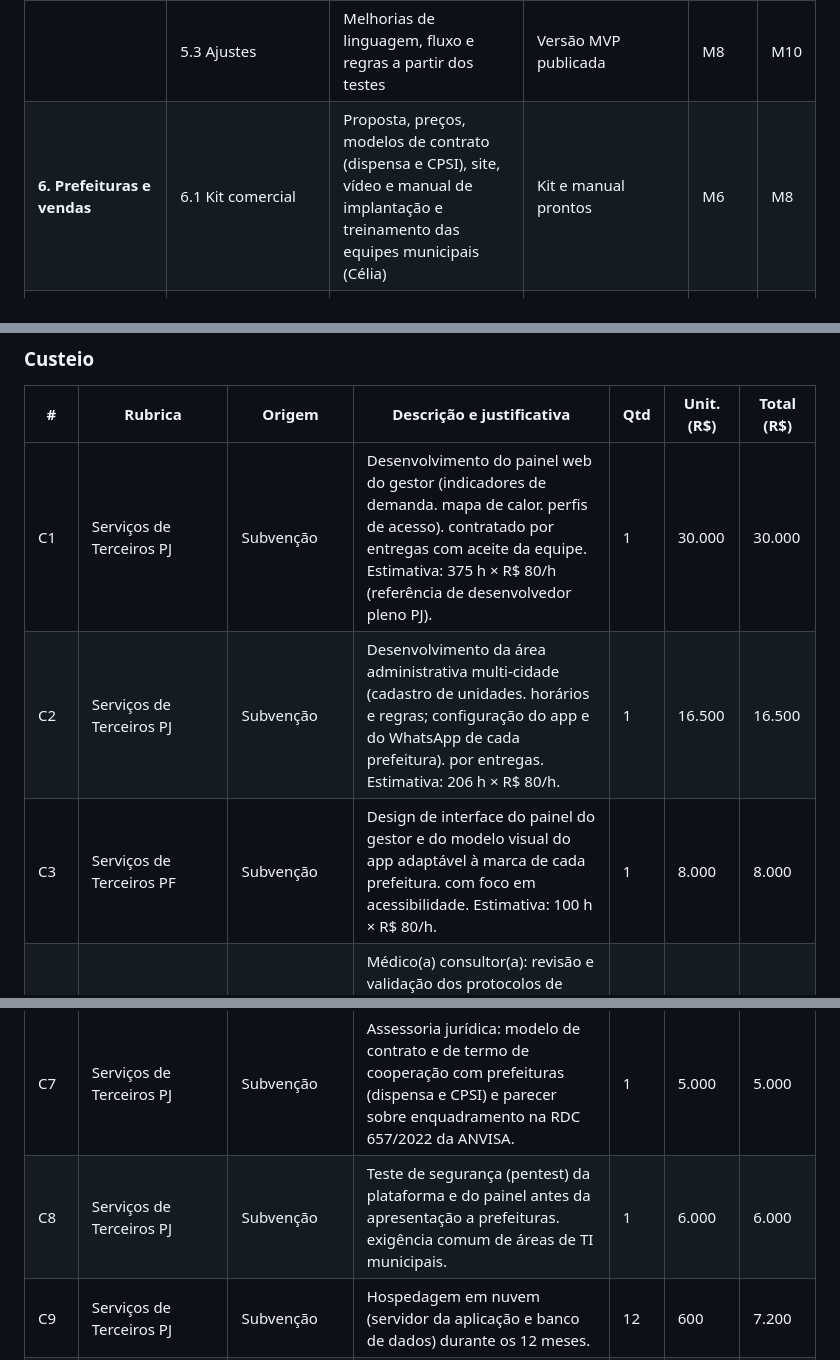
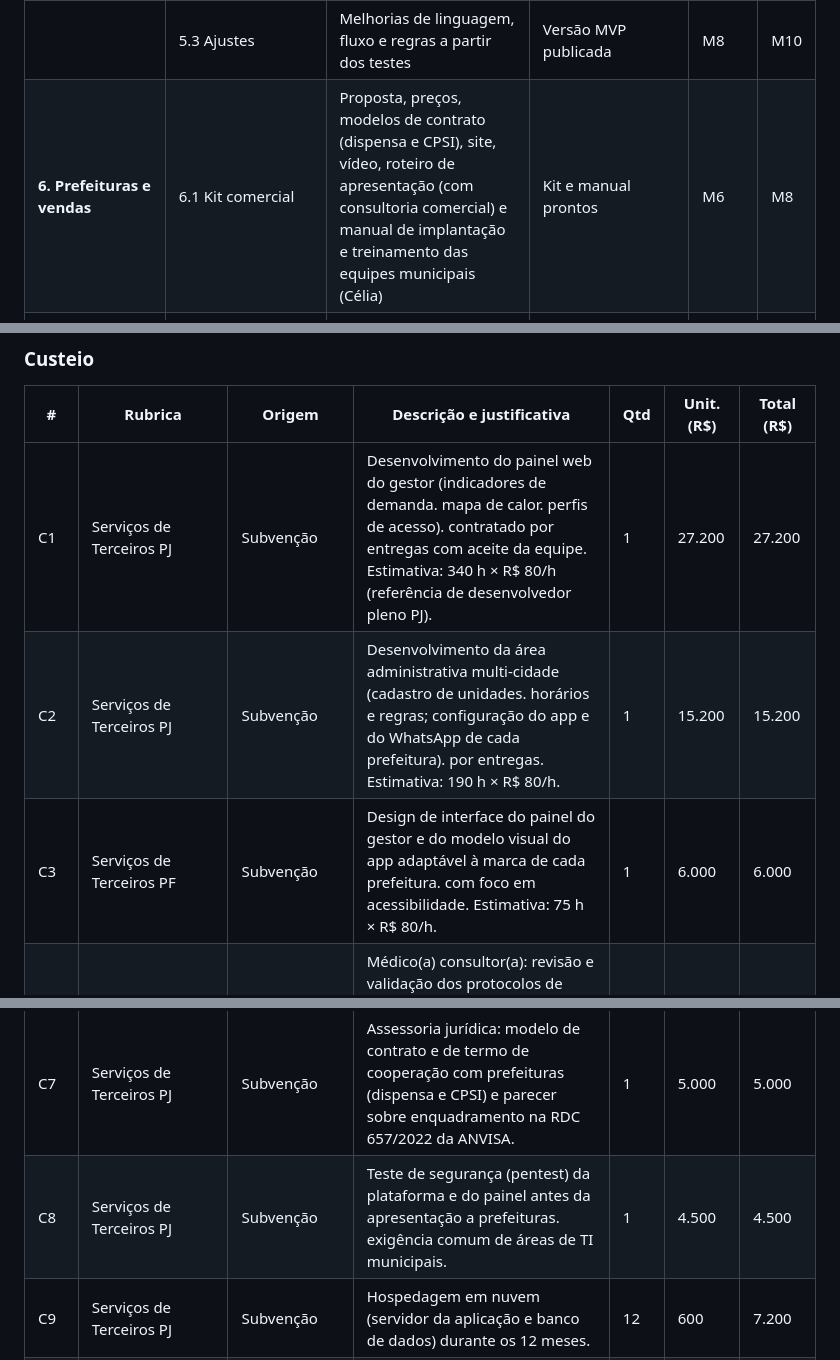
Before and after one commit to Aishabrito/direciona-sus, a Markdown page: docs/centelha/fase2.md, 3 parts joined by grey strips. Rendered like a GitHub page.

```diff
--- a/docs/centelha/fase2.md
+++ b/docs/centelha/fase2.md
@@ -134,7 +134,7 @@ Ferramentas: GitHub (código e tarefas), Trello/Notion, CRM gratuito (HubSpot),
 | **5. Testes com cidadãos** | 5.1 Usabilidade | Testes em Naves do Conhecimento e projetos sociais com idosos e pessoas de baixa escolaridade | ≥ 60 participantes (≥ 20 idosos); nota SUS ≥ 70 | M5 | M7 |
 | | 5.2 Teste comunitário ampliado | Uso livre do app e do WhatsApp configurados com unidades reais, com auditoria clínica de amostra | ≥ 300 usuários; ≥ 85% de satisfação; ≥ 90% de concordância na amostra auditada | M7 | M10 |
 | | 5.3 Ajustes | Melhorias de linguagem, fluxo e regras a partir dos testes | Versão MVP publicada | M8 | M10 |
-| **6. Prefeituras e vendas** | 6.1 Kit comercial | Proposta, preços, modelos de contrato (dispensa e CPSI), site, vídeo e manual de implantação e treinamento das equipes municipais (Célia) | Kit e manual prontos | M6 | M8 |
+| **6. Prefeituras e vendas** | 6.1 Kit comercial | Proposta, preços, modelos de contrato (dispensa e CPSI), site, vídeo, roteiro de apresentação (com consultoria comercial) e manual de implantação e treinamento das equipes municipais (Célia) | Kit e manual prontos | M6 | M8 |
 | | 6.2 Prospecção | Apresentações a secretarias da Região Metropolitana (ex.: Maricá), COSEMS-RJ e eventos | ≥ 10 secretarias contatadas; ≥ 5 apresentações; 1 evento nacional | M6 | M12 |
 | | 6.3 Piloto assistido *(meta)* | Termo de cooperação, sem custo, para uso oficial numa unidade ou região. **Plano B:** ampliar o teste comunitário | 1 termo firmado **ou** teste comunitário com ≥ 500 usuários | M8 | M12 |
 | | 6.4 Primeira negociação | Proposta comercial formal a um município interessado | 1 proposta formal em negociação | M10 | M12 |
@@ -147,14 +147,14 @@ Ferramentas: GitHub (código e tarefas), Trello/Notion, CRM gratuito (HubSpot),
 ### Custeio
 | # | Rubrica | Origem | Descrição e justificativa | Qtd | Unit. (R$) | Total (R$) |
 |---|---|---|---|---|---|---|
-| C1 | Serviços de Terceiros PJ | Subvenção | Desenvolvimento do painel web do gestor (indicadores de demanda. mapa de calor. perfis de acesso). contratado por entregas com aceite da equipe. Estimativa: 375 h × R$ 80/h (referência de desenvolvedor pleno PJ). | 1 | 30.000 | 30.000 |
-| C2 | Serviços de Terceiros PJ | Subvenção | Desenvolvimento da área administrativa multi-cidade (cadastro de unidades. horários e regras; configuração do app e do WhatsApp de cada prefeitura). por entregas. Estimativa: 206 h × R$ 80/h. | 1 | 16.500 | 16.500 |
-| C3 | Serviços de Terceiros PF | Subvenção | Design de interface do painel do gestor e do modelo visual do app adaptável à marca de cada prefeitura. com foco em acessibilidade. Estimativa: 100 h × R$ 80/h. | 1 | 8.000 | 8.000 |
+| C1 | Serviços de Terceiros PJ | Subvenção | Desenvolvimento do painel web do gestor (indicadores de demanda. mapa de calor. perfis de acesso). contratado por entregas com aceite da equipe. Estimativa: 340 h × R$ 80/h (referência de desenvolvedor pleno PJ). | 1 | 27.200 | 27.200 |
+| C2 | Serviços de Terceiros PJ | Subvenção | Desenvolvimento da área administrativa multi-cidade (cadastro de unidades. horários e regras; configuração do app e do WhatsApp de cada prefeitura). por entregas. Estimativa: 190 h × R$ 80/h. | 1 | 15.200 | 15.200 |
+| C3 | Serviços de Terceiros PF | Subvenção | Design de interface do painel do gestor e do modelo visual do app adaptável à marca de cada prefeitura. com foco em acessibilidade. Estimativa: 75 h × R$ 80/h. | 1 | 6.000 | 6.000 |
 | C4 | Serviços de Terceiros PF | Subvenção | Médico(a) consultor(a): revisão e validação dos protocolos de encaminhamento (UBS/UPA/192) e da bateria de casos simulados. com relatório técnico assinado. Estimativa: 40 h × R$ 200/h. | 1 | 8.000 | 8.000 |
 | C5 | Serviços de Terceiros PF | Subvenção | Médico(a) consultor(a): auditoria clínica de amostra das orientações dadas nos testes com usuários reais. com relatório. Estimativa: 20 h × R$ 200/h. | 1 | 4.000 | 4.000 |
 | C6 | Serviços de Terceiros PJ | Subvenção | Assessoria jurídica em proteção de dados: relatório de impacto (RIPD). termos de uso. política de privacidade e termo de consentimento dos testes (LGPD). | 1 | 5.000 | 5.000 |
 | C7 | Serviços de Terceiros PJ | Subvenção | Assessoria jurídica: modelo de contrato e de termo de cooperação com prefeituras (dispensa e CPSI) e parecer sobre enquadramento na RDC 657/2022 da ANVISA. | 1 | 5.000 | 5.000 |
-| C8 | Serviços de Terceiros PJ | Subvenção | Teste de segurança (pentest) da plataforma e do painel antes da apresentação a prefeituras. exigência comum de áreas de TI municipais. | 1 | 6.000 | 6.000 |
+| C8 | Serviços de Terceiros PJ | Subvenção | Teste de segurança (pentest) da plataforma e do painel antes da apresentação a prefeituras. exigência comum de áreas de TI municipais. | 1 | 4.500 | 4.500 |
 | C9 | Serviços de Terceiros PJ | Subvenção | Hospedagem em nuvem (servidor da aplicação e banco de dados) durante os 12 meses. | 12 | 600 | 7.200 |
 | C10 | Serviços de Terceiros PJ | Subvenção | WhatsApp Business API (mensagens e números dos ambientes de teste e demonstração). | 12 | 350 | 4.200 |
 | C11 | Serviços de Terceiros PJ | Subvenção | APIs de IA para interpretação de texto e de voz (transcrição de áudio e fala). usadas pelo assistente. | 12 | 400 | 4.800 |
```
Also changed, not shown: other parts of docs/centelha/fase2.md (+10 -7 lines), docs/centelha/pendencias.md (+1 -1 lines).
